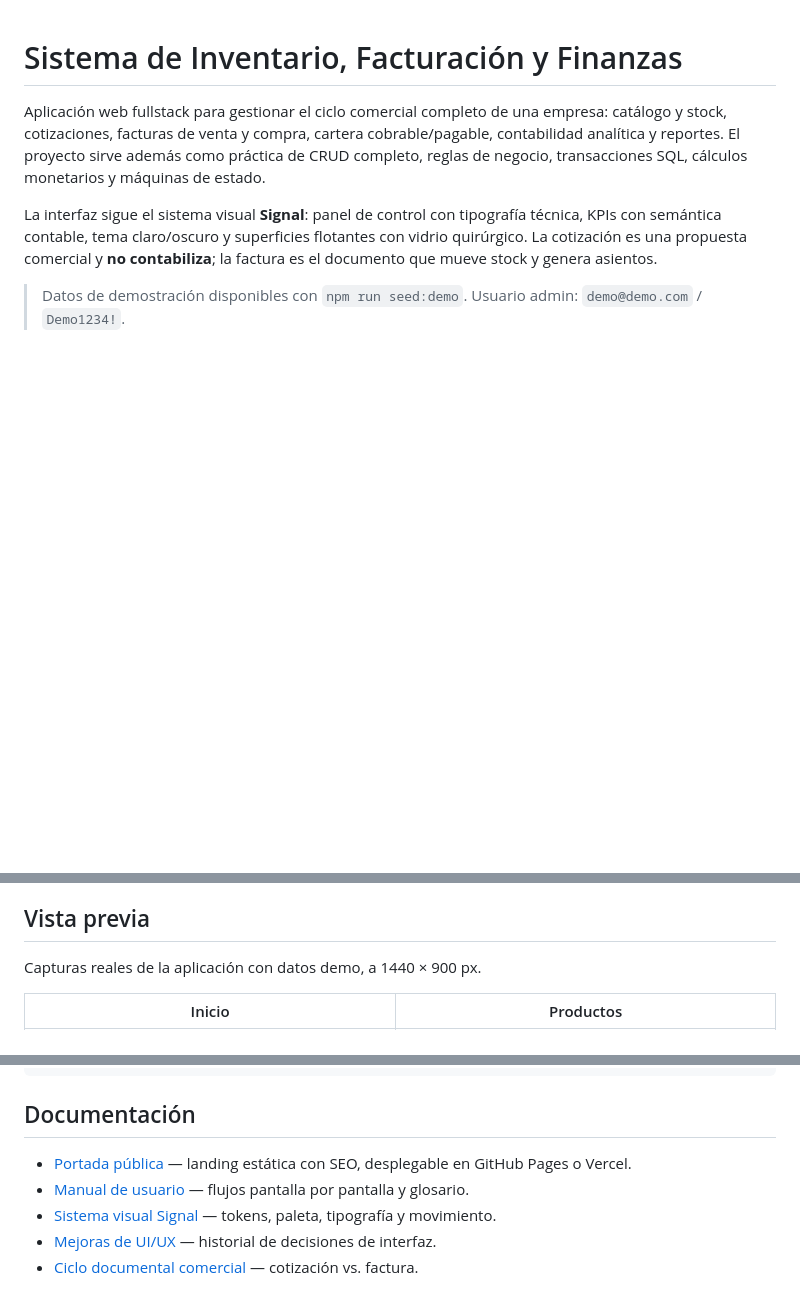
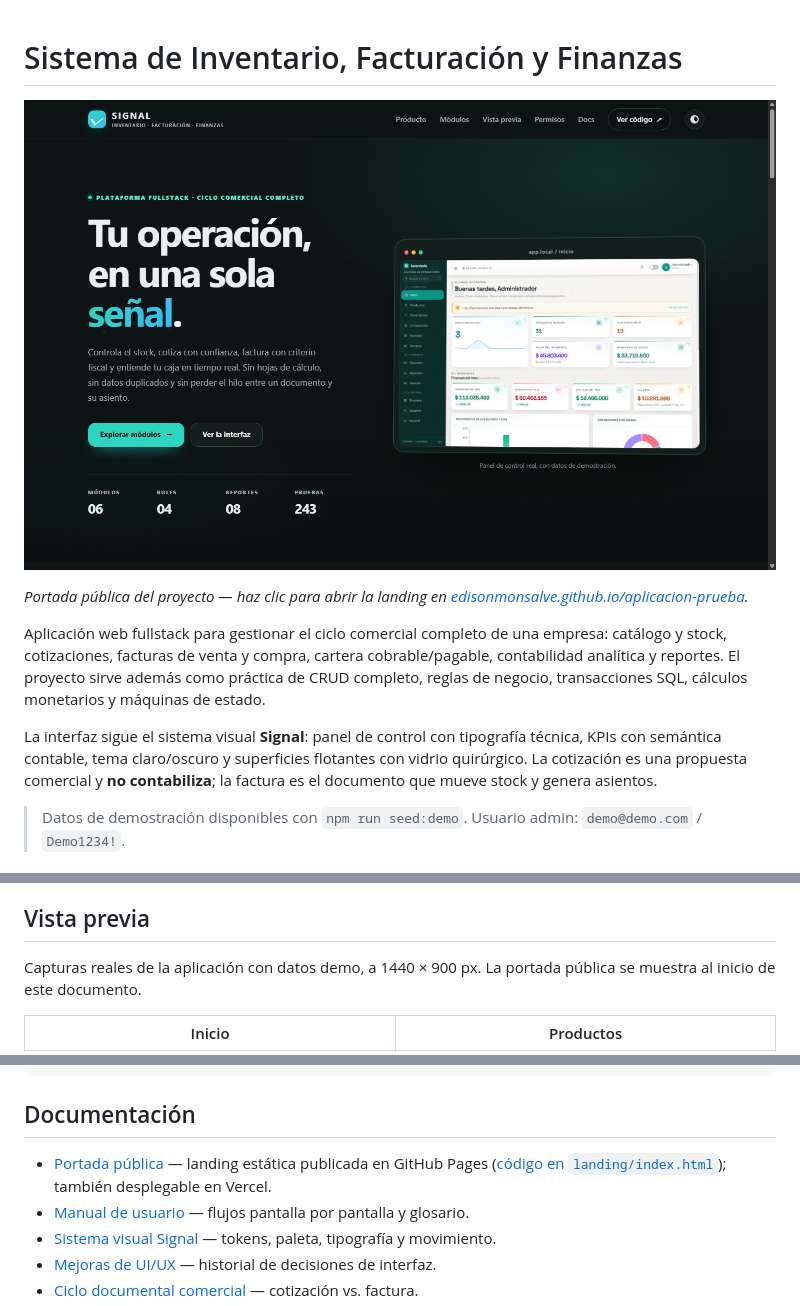
Before and after one commit to edisonmonsalve/aplicacion-prueba, a Markdown page: README.md, 3 parts joined by grey strips. Rendered like a GitHub page; pictures changed too: docs/screenshots/10-landing.png (added); blank space fills up the shorter version.

Commit message:
docs: fijar SEO de la landing y añadir su portada al README

```diff
--- a/README.md
+++ b/README.md
@@ -1,4 +1,9 @@
 # Sistema de Inventario, Facturación y Finanzas
+
+[![Portada pública de Signal](docs/screenshots/10-landing.png)](https://edisonmonsalve.github.io/aplicacion-prueba/)
+
+*Portada pública del proyecto — haz clic para abrir la landing en
+[edisonmonsalve.github.io/aplicacion-prueba](https://edisonmonsalve.github.io/aplicacion-prueba/).*
 
 Aplicación web fullstack para gestionar el ciclo comercial completo de una empresa: catálogo y
 stock, cotizaciones, facturas de venta y compra, cartera cobrable/pagable, contabilidad analítica
@@ -32,7 +37,8 @@ mueve stock y genera asientos.
 
 ## Vista previa
 
-Capturas reales de la aplicación con datos demo, a 1440 × 900 px.
+Capturas reales de la aplicación con datos demo, a 1440 × 900 px. La portada pública se muestra
+al inicio de este documento.
 
 | Inicio | Productos |
 | :---: | :---: |
@@ -457,7 +463,7 @@ Si necesitas recrear la base de pruebas desde cero, ejecuta `npm run test:db`.
 
 ## Documentación
 
-- [Portada pública](landing/index.html) — landing estática con SEO, desplegable en GitHub Pages o Vercel.
+- [Portada pública](https://edisonmonsalve.github.io/aplicacion-prueba/) — landing estática publicada en GitHub Pages ([código en `landing/index.html`](landing/index.html)); también desplegable en Vercel.
 - [Manual de usuario](docs/MANUAL-USUARIO.md) — flujos pantalla por pantalla y glosario.
 - [Sistema visual Signal](docs/ESTILO-SIGNAL.md) — tokens, paleta, tipografía y movimiento.
 - [Mejoras de UI/UX](docs/MEJORAS-UI-UX.md) — historial de decisiones de interfaz.
```
Also changed, not shown: 1 other file.
